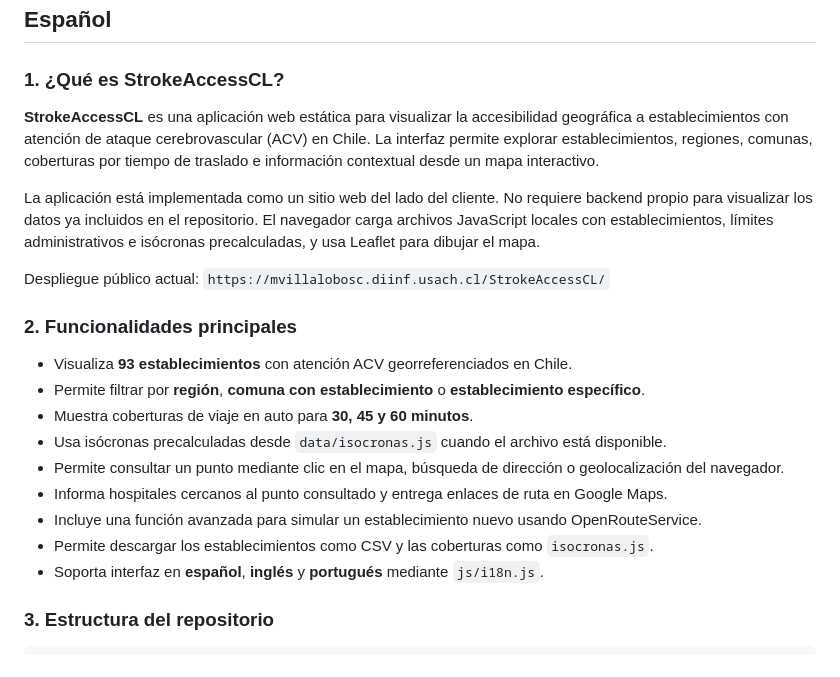
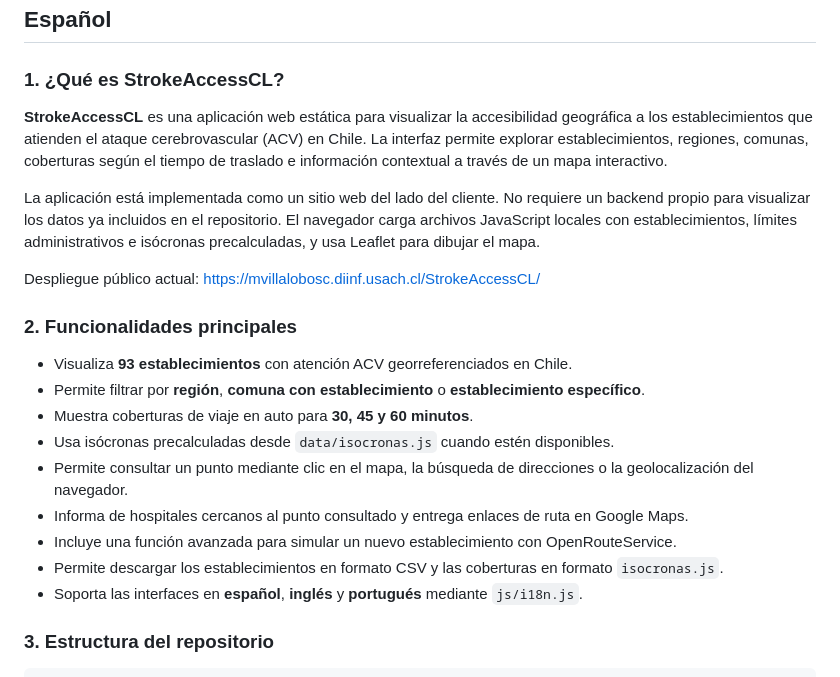
Before and after one commit to mvillalobosc/Lab2IA, a Markdown page: StrokeAccessCL/README.md, the part around the change. GitHub-like rendering.

Commit message:
Improve clarity and formatting in README.md
Updated the README.md for clarity and formatting improvements.

```diff
--- a/StrokeAccessCL/README.md
+++ b/StrokeAccessCL/README.md
@@ -29,23 +29,23 @@
 
 ### 1. ¿Qué es StrokeAccessCL?
 
-**StrokeAccessCL** es una aplicación web estática para visualizar la accesibilidad geográfica a establecimientos con atención de ataque cerebrovascular (ACV) en Chile. La interfaz permite explorar establecimientos, regiones, comunas, coberturas por tiempo de traslado e información contextual desde un mapa interactivo.
+**StrokeAccessCL** es una aplicación web estática para visualizar la accesibilidad geográfica a los establecimientos que atienden el ataque cerebrovascular (ACV) en Chile. La interfaz permite explorar establecimientos, regiones, comunas, coberturas según el tiempo de traslado e información contextual a través de un mapa interactivo.
 
-La aplicación está implementada como un sitio web del lado del cliente. No requiere backend propio para visualizar los datos ya incluidos en el repositorio. El navegador carga archivos JavaScript locales con establecimientos, límites administrativos e isócronas precalculadas, y usa Leaflet para dibujar el mapa.
+La aplicación está implementada como un sitio web del lado del cliente. No requiere un backend propio para visualizar los datos ya incluidos en el repositorio. El navegador carga archivos JavaScript locales con establecimientos, límites administrativos e isócronas precalculadas, y usa Leaflet para dibujar el mapa.
 
-Despliegue público actual: `https://mvillalobosc.diinf.usach.cl/StrokeAccessCL/`
+Despliegue público actual: [https://mvillalobosc.diinf.usach.cl/StrokeAccessCL/](https://mvillalobosc.diinf.usach.cl/StrokeAccessCL/)
 
 ### 2. Funcionalidades principales
 
 - Visualiza **93 establecimientos** con atención ACV georreferenciados en Chile.
 - Permite filtrar por **región**, **comuna con establecimiento** o **establecimiento específico**.
 - Muestra coberturas de viaje en auto para **30, 45 y 60 minutos**.
-- Usa isócronas precalculadas desde `data/isocronas.js` cuando el archivo está disponible.
-- Permite consultar un punto mediante clic en el mapa, búsqueda de dirección o geolocalización del navegador.
-- Informa hospitales cercanos al punto consultado y entrega enlaces de ruta en Google Maps.
-- Incluye una función avanzada para simular un establecimiento nuevo usando OpenRouteService.
-- Permite descargar los establecimientos como CSV y las coberturas como `isocronas.js`.
-- Soporta interfaz en **español**, **inglés** y **portugués** mediante `js/i18n.js`.
+- Usa isócronas precalculadas desde `data/isocronas.js` cuando estén disponibles.
+- Permite consultar un punto mediante clic en el mapa, la búsqueda de direcciones o la geolocalización del navegador.
+- Informa de hospitales cercanos al punto consultado y entrega enlaces de ruta en Google Maps.
+- Incluye una función avanzada para simular un nuevo establecimiento con OpenRouteService.
+- Permite descargar los establecimientos en formato CSV y las coberturas en formato `isocronas.js`.
+- Soporta las interfaces en **español**, **inglés** y **portugués** mediante `js/i18n.js`.
 
 ### 3. Estructura del repositorio
 
```
